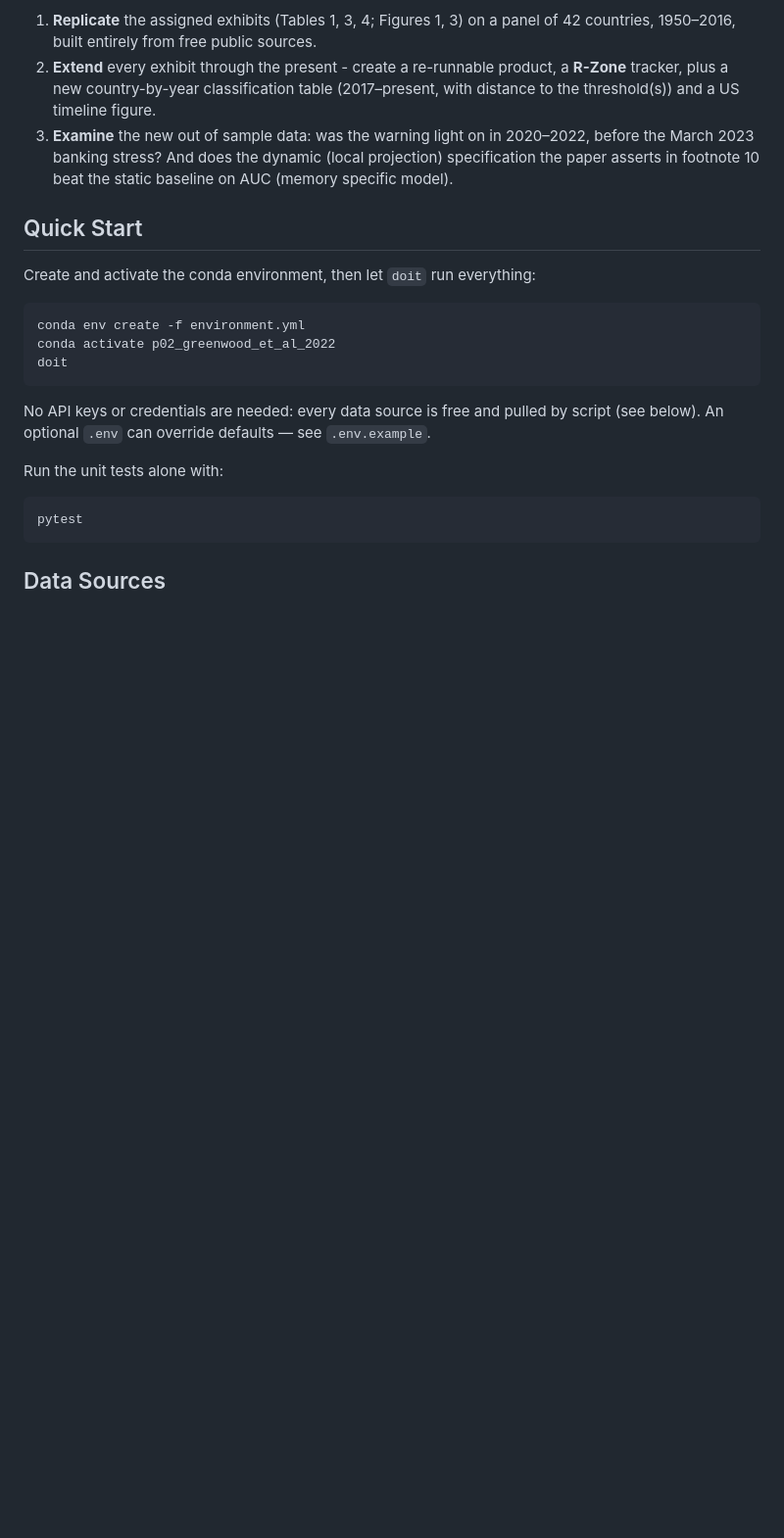
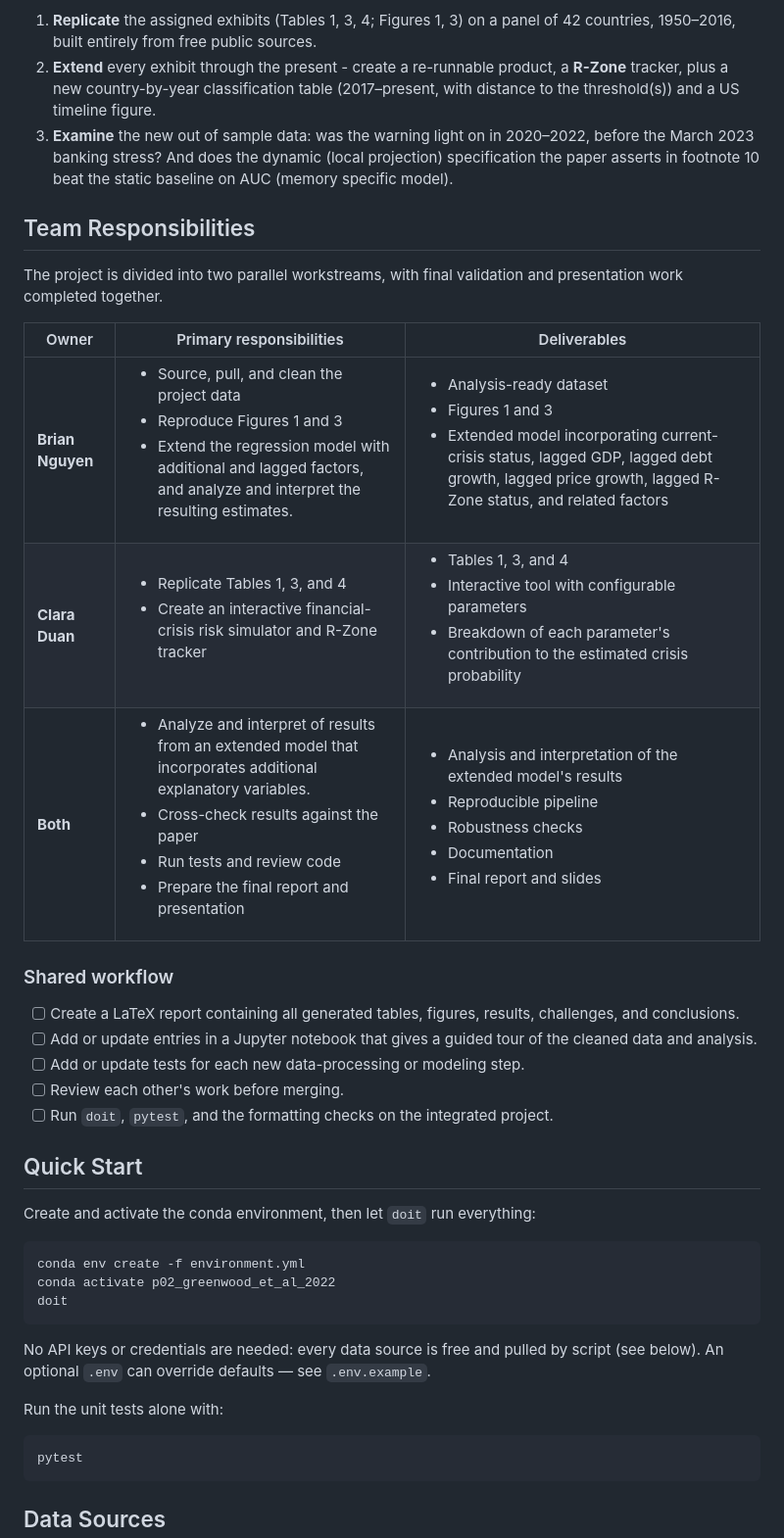
Before and after one commit to Chief-Justice-Brian/p02_greenwood_et_al_2022, a Markdown page: README.md, the part around the change. Shown at 98% size. Drawn GitHub-style; blank space fills up the shorter version.

Commit message:
readme task list added

```diff
--- a/README.md
+++ b/README.md
@@ -19,6 +19,24 @@ within 3 years rises from ~7% to ~40%. We attempt to:
    2020–2022, before the March 2023 banking stress? And does the dynamic
    (local projection) specification the paper asserts in footnote 10 beat the
    static baseline on AUC (memory specific model).
+
+## Team Responsibilities
+
+The project is divided into two parallel workstreams, with final validation
+and presentation work completed together.
+
+| Owner | Primary responsibilities | Deliverables |
+|---|---|---|
+| **Brian Nguyen** | <ul><li>Source, pull, and clean the project data</li><li>Reproduce Figures 1 and 3</li><li>Extend the regression model with additional and lagged factors, and analyze and interpret the resulting estimates.</li></ul> | <ul><li>Analysis-ready dataset</li><li>Figures 1 and 3</li><li>Extended model incorporating current-crisis status, lagged GDP, lagged debt growth, lagged price growth, lagged R-Zone status, and related factors</li></ul> |
+| **Clara Duan** | <ul><li>Replicate Tables 1, 3, and 4</li><li>Create an interactive financial-crisis risk simulator and R-Zone tracker</li></ul> | <ul><li>Tables 1, 3, and 4</li><li>Interactive tool with configurable parameters</li><li>Breakdown of each parameter's contribution to the estimated crisis probability</li></ul> |
+| **Both** | <ul><li>Analyze and interpret of results from an extended model that incorporates additional explanatory variables.</li><li>Cross-check results against the paper</li><li>Run tests and review code</li><li>Prepare the final report and presentation</li></ul> | <ul><li>Analysis and interpretation of the extended model's results</li><li>Reproducible pipeline</li><li>Robustness checks</li><li>Documentation</li><li>Final report and slides</li></ul> |
+
+### Shared workflow
+- [ ] Create a LaTeX report containing all generated tables, figures, results, challenges, and conclusions.
+- [ ] Add or update entries in a Jupyter notebook that gives a guided tour of the cleaned data and analysis.
+- [ ] Add or update tests for each new data-processing or modeling step.
+- [ ] Review each other's work before merging.
+- [ ] Run `doit`, `pytest`, and the formatting checks on the integrated project.
 
 ## Quick Start
 
```
